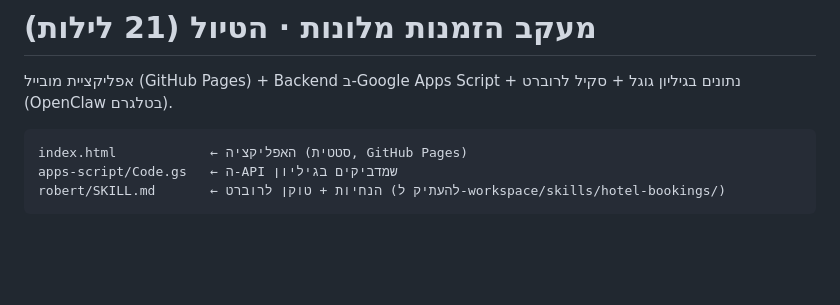
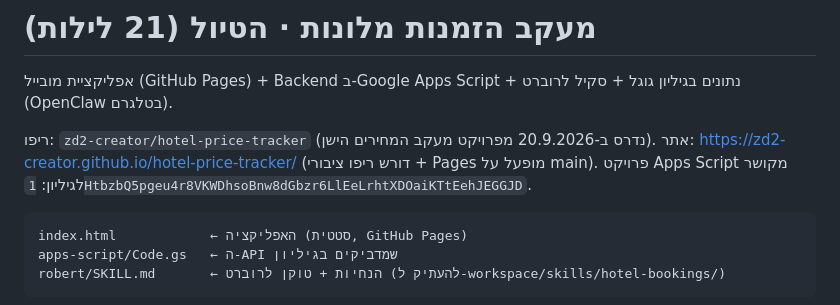
Before and after one commit to zd2-creator/hotel-price-tracker, a Markdown page: README.md, the part around the change. Drawn GitHub-style; blank space fills up the shorter version.

Commit message:
README: repo location + Apps Script project id
Co-Authored-By: Claude Fable 5.1 <noreply@anthropic.com>

````diff
--- a/README.md
+++ b/README.md
@@ -1,6 +1,9 @@
 # מעקב הזמנות מלונות · הטיול (21 לילות)
 
 אפליקציית מובייל (GitHub Pages) + Backend ב-Google Apps Script + נתונים בגיליון גוגל + סקיל לרוברט (OpenClaw בטלגרם).
+
+ריפו: `zd2-creator/hotel-price-tracker` (נדרס ב-20.9.2026 מפרויקט מעקב המחירים הישן). אתר: https://zd2-creator.github.io/hotel-price-tracker/ (דורש ריפו ציבורי + Pages מופעל על main).
+פרויקט Apps Script מקושר לגיליון: `1HtbzbQ5pgeu4r8VKWDhsoBnw8dGbzr6LlEeLrhtXDOaiKTtEehJEGGJD`.
 
 ```
 index.html            ← האפליקציה (סטטית, GitHub Pages)
````
